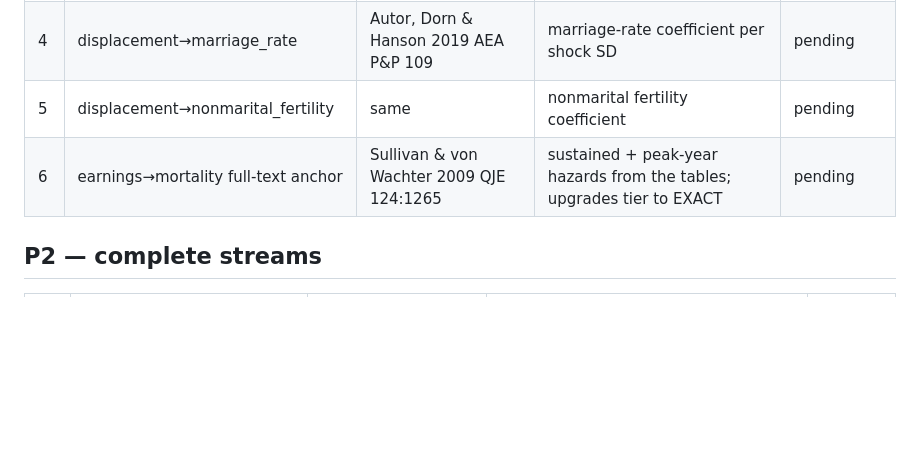
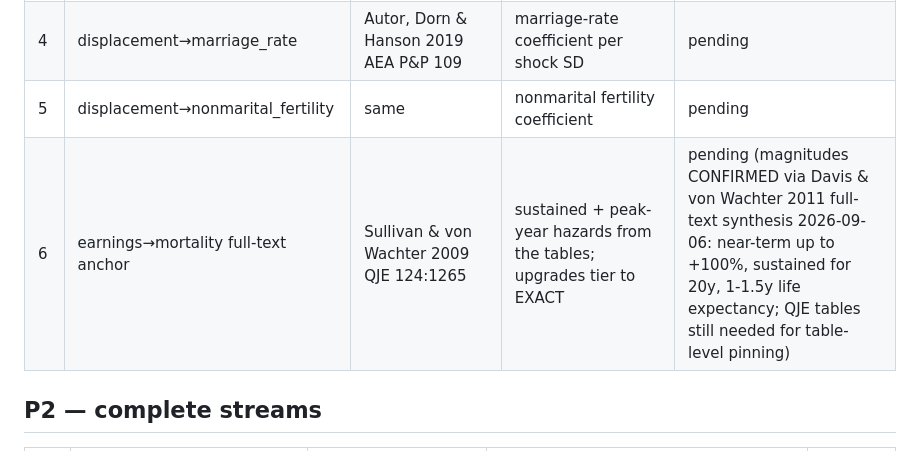
Before and after one commit to xh1b/downstream, a Markdown page: docs/QUEUED_EXTRACTIONS.md, the part around the change. GitHub-like rendering; blank space fills up the shorter version.

Commit message:
queue #6 note: S&vW magnitudes confirmed via D&vW 2011 synthesis; QJE table pinning still queued

```diff
--- a/docs/QUEUED_EXTRACTIONS.md
+++ b/docs/QUEUED_EXTRACTIONS.md
@@ -17,7 +17,7 @@ P2 = completes a stream; P3 = breadth.
 | 3 | displacement→household_ipv | Aizer 2010 AER 100:1847 | elasticity of violence w.r.t. gender wage gap (Table ~4/5); gives household_ipv its producer | pending (full text queued) |
 | 4 | displacement→marriage_rate | Autor, Dorn & Hanson 2019 AEA P&P 109 | marriage-rate coefficient per shock SD | pending |
 | 5 | displacement→nonmarital_fertility | same | nonmarital fertility coefficient | pending |
-| 6 | earnings→mortality full-text anchor | Sullivan & von Wachter 2009 QJE 124:1265 | sustained + peak-year hazards from the tables; upgrades tier to EXACT | pending |
+| 6 | earnings→mortality full-text anchor | Sullivan & von Wachter 2009 QJE 124:1265 | sustained + peak-year hazards from the tables; upgrades tier to EXACT | pending (magnitudes CONFIRMED via Davis & von Wachter 2011 full-text synthesis 2026-09-06: near-term up to +100%, sustained for 20y, 1-1.5y life expectancy; QJE tables still needed for table-level pinning) |
 
 ## P2 — complete streams
 
```
